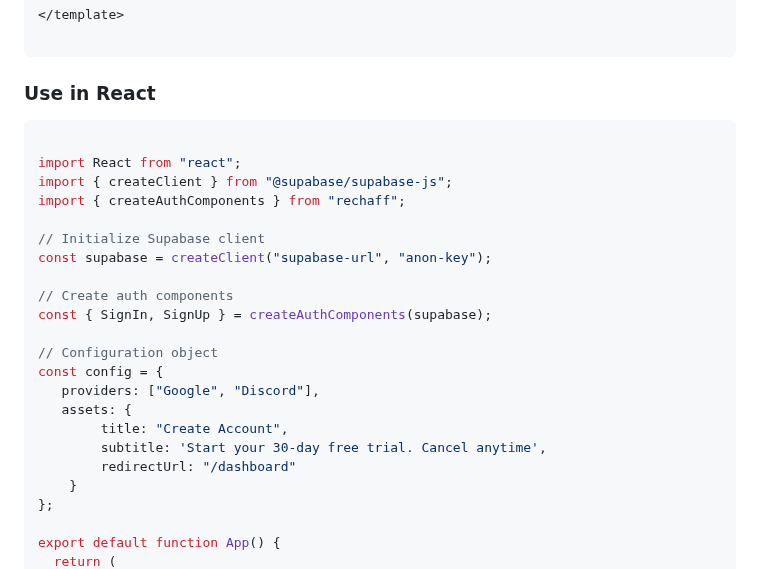
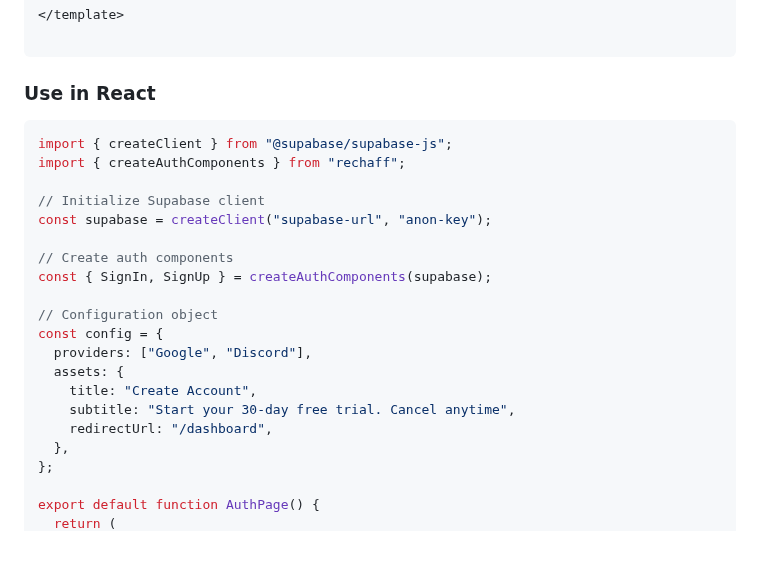
Before and after one commit to LaB-CH3/rechaff, a Markdown page: README.md, the part around one of its changes. GitHub-like rendering; blank space fills up the shorter version.

Commit message:
minor update in readme

````diff
--- a/README.md
+++ b/README.md
@@ -129,8 +129,6 @@ const config = {
 ### Use in React
 
 ```js
-
-import React from "react";
 import { createClient } from "@supabase/supabase-js";
 import { createAuthComponents } from "rechaff";
 
@@ -142,13 +140,13 @@ const { SignIn, SignUp } = createAuthComponents(supabase);
 
 // Configuration object
 const config = {
-   providers: ["Google", "Discord"],
-   assets: {
-        title: "Create Account",
-        subtitle: 'Start your 30-day free trial. Cancel anytime',
-        redirectUrl: "/dashboard"
-    }
+  providers: ["Google", "Discord"],
+  assets: {
+    title: "Create Account",
+    subtitle: "Start your 30-day free trial. Cancel anytime",
+    redirectUrl: "/dashboard",
+  },
 };
 
-export default function App() {
+export default function AuthPage() {
   return (
````
Also changed, not shown: other parts of README.md (+3 -4 lines).
